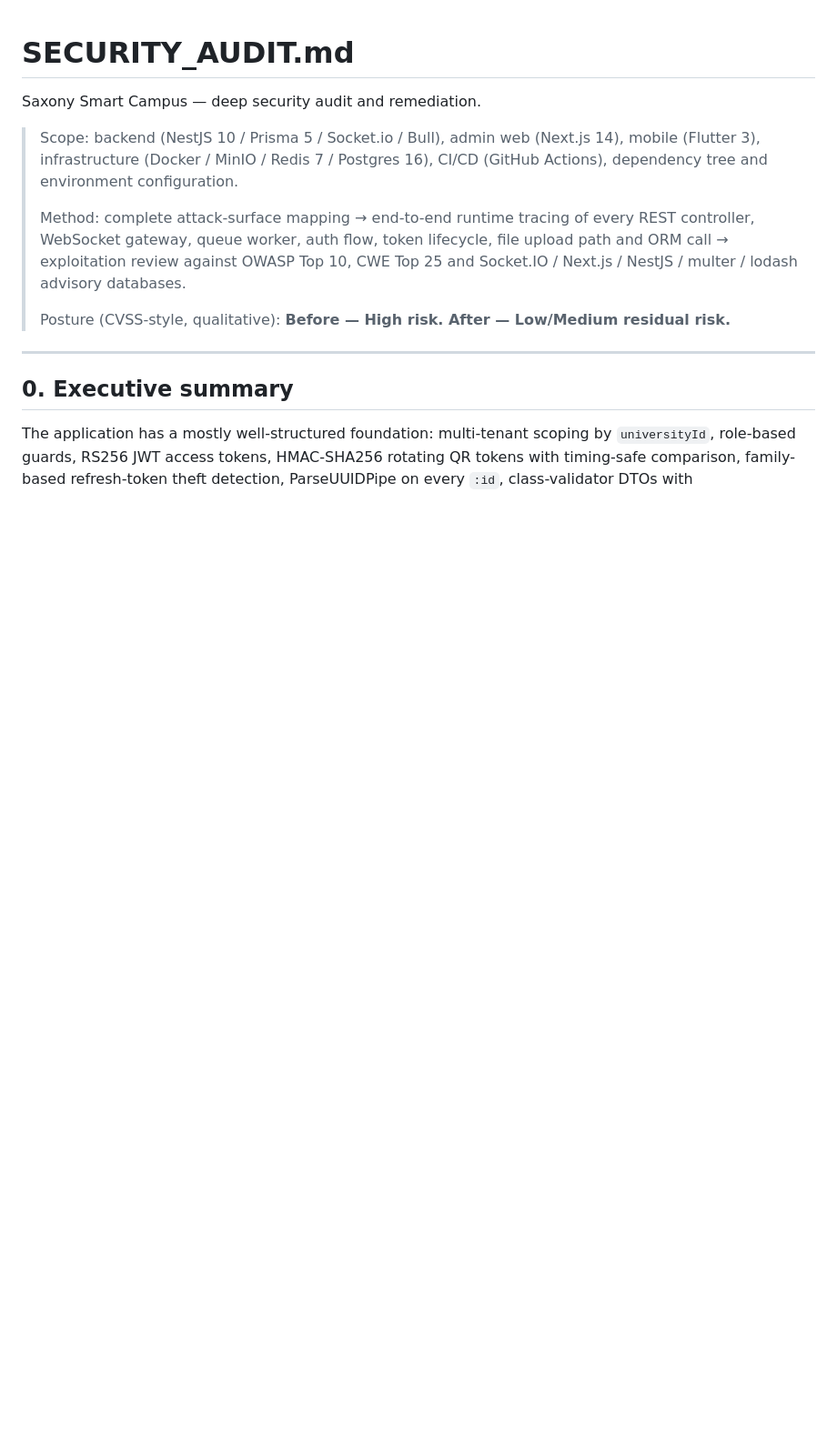
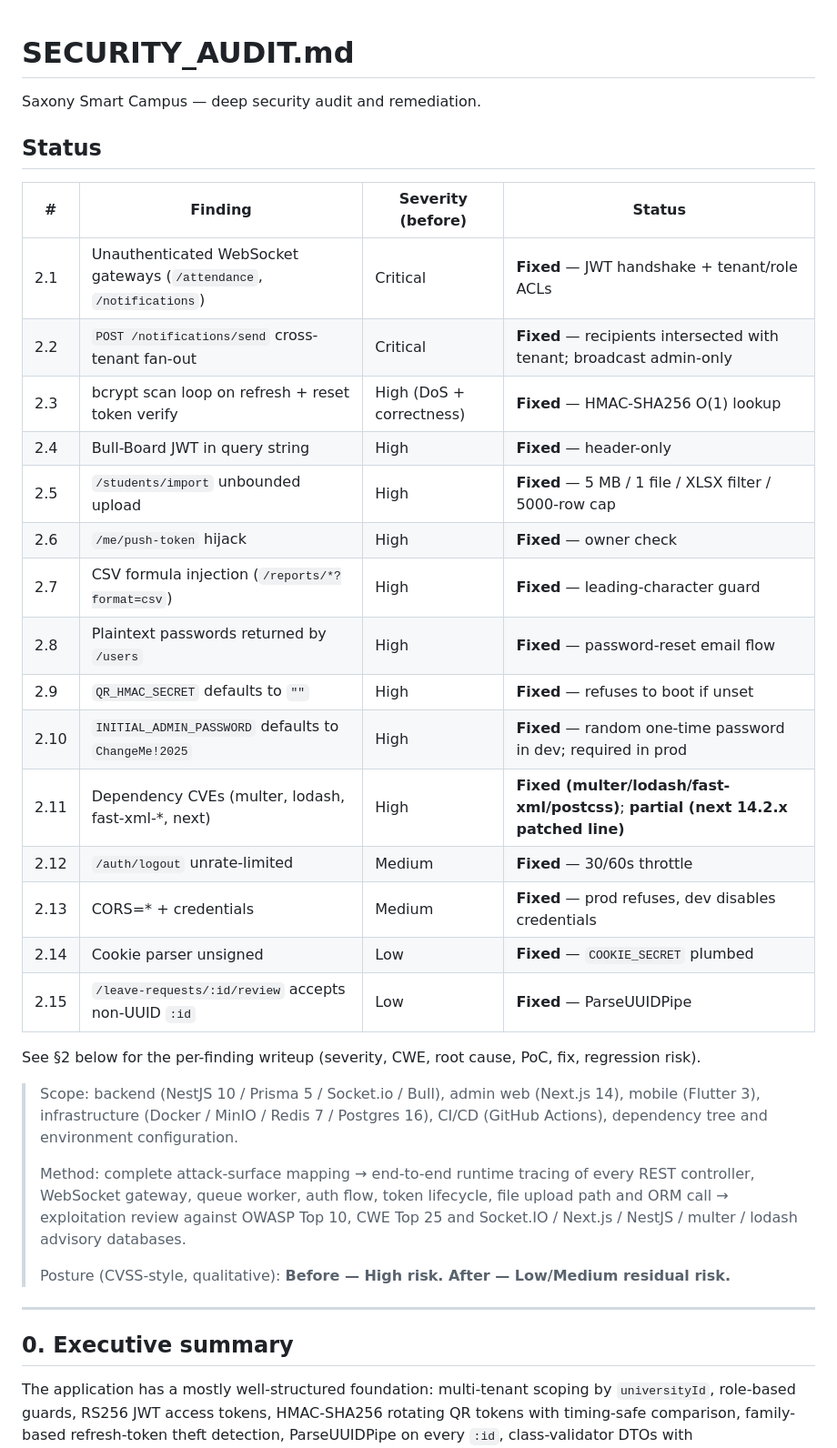
Before and after one commit to Mohammed24053/saxony-smart-campus, a Markdown page: SECURITY_AUDIT.md, the part around one of its changes. Shown at 91% size. Rendered like a GitHub page; blank space fills up the shorter version.

Commit message:
docs(security): mark all 13 findings as Fixed in SECURITY_AUDIT.md; update before/after posture
Co-Authored-By: Devin AI <158243242+devin-ai-integration[bot]@users.noreply.github.com>

```diff
--- a/SECURITY_AUDIT.md
+++ b/SECURITY_AUDIT.md
@@ -1,6 +1,29 @@
 # SECURITY_AUDIT.md
 
 Saxony Smart Campus — deep security audit and remediation.
+
+## Status
+
+| # | Finding | Severity (before) | Status |
+| - | ------- | ----------------- | ------ |
+| 2.1 | Unauthenticated WebSocket gateways (`/attendance`, `/notifications`) | Critical | **Fixed** — JWT handshake + tenant/role ACLs |
+| 2.2 | `POST /notifications/send` cross-tenant fan-out | Critical | **Fixed** — recipients intersected with tenant; broadcast admin-only |
+| 2.3 | bcrypt scan loop on refresh + reset token verify | High (DoS + correctness) | **Fixed** — HMAC-SHA256 O(1) lookup |
+| 2.4 | Bull-Board JWT in query string | High | **Fixed** — header-only |
+| 2.5 | `/students/import` unbounded upload | High | **Fixed** — 5 MB / 1 file / XLSX filter / 5000-row cap |
+| 2.6 | `/me/push-token` hijack | High | **Fixed** — owner check |
+| 2.7 | CSV formula injection (`/reports/*?format=csv`) | High | **Fixed** — leading-character guard |
+| 2.8 | Plaintext passwords returned by `/users` | High | **Fixed** — password-reset email flow |
+| 2.9 | `QR_HMAC_SECRET` defaults to `""` | High | **Fixed** — refuses to boot if unset |
+| 2.10 | `INITIAL_ADMIN_PASSWORD` defaults to `ChangeMe!2025` | High | **Fixed** — random one-time password in dev; required in prod |
+| 2.11 | Dependency CVEs (multer, lodash, fast-xml-*, next) | High | **Fixed (multer/lodash/fast-xml/postcss)**; **partial (next 14.2.x patched line)** |
+| 2.12 | `/auth/logout` unrate-limited | Medium | **Fixed** — 30/60s throttle |
+| 2.13 | CORS=* + credentials | Medium | **Fixed** — prod refuses, dev disables credentials |
+| 2.14 | Cookie parser unsigned | Low | **Fixed** — `COOKIE_SECRET` plumbed |
+| 2.15 | `/leave-requests/:id/review` accepts non-UUID `:id` | Low | **Fixed** — ParseUUIDPipe |
+
+See §2 below for the per-finding writeup (severity, CWE, root cause, PoC, fix, regression risk).
+
 
 > Scope: backend (NestJS 10 / Prisma 5 / Socket.io / Bull), admin web (Next.js 14), mobile (Flutter 3), infrastructure (Docker / MinIO / Redis 7 / Postgres 16), CI/CD (GitHub Actions), dependency tree and environment configuration.
 >
```
Also changed, not shown: other parts of SECURITY_AUDIT.md (+3 -3 lines).
